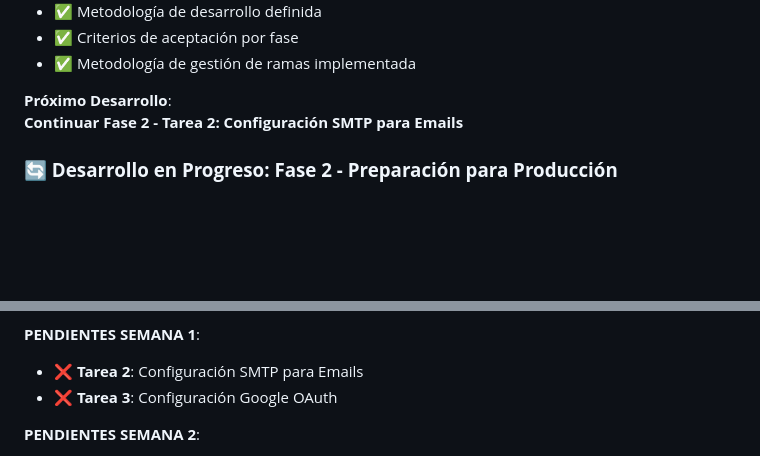
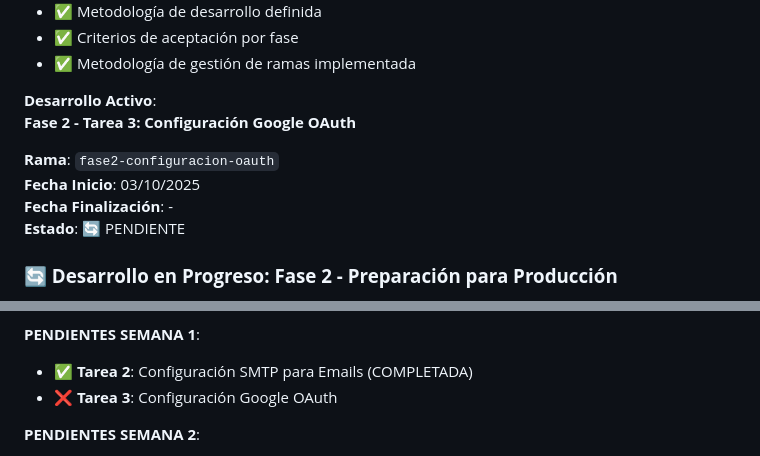
Before and after one commit to MrChorusman/Team_time_management, a Markdown page: PLAN_DESARROLLO_FASES_FUTURAS.md, 2 parts joined by grey strips. Drawn GitHub-style; blank space fills up the shorter version.

```diff
--- a/PLAN_DESARROLLO_FASES_FUTURAS.md
+++ b/PLAN_DESARROLLO_FASES_FUTURAS.md
@@ -622,8 +622,13 @@ Creación del documento completo de planificación para las fases futuras del pr
 - ✅ Criterios de aceptación por fase
 - ✅ Metodología de gestión de ramas implementada
 
-**Próximo Desarrollo**:
-**Continuar Fase 2 - Tarea 2: Configuración SMTP para Emails**
+**Desarrollo Activo**:
+**Fase 2 - Tarea 3: Configuración Google OAuth**
+
+**Rama**: `fase2-configuracion-oauth`
+**Fecha Inicio**: 03/10/2025
+**Fecha Finalización**: -
+**Estado**: 🔄 PENDIENTE
 
 ### **🔄 Desarrollo en Progreso: Fase 2 - Preparación para Producción**
 
@@ -680,7 +685,7 @@ Migración completa del sistema de base de datos de SQLite a PostgreSQL en Supab
   - ✅ Testing completo validado
 
 **PENDIENTES SEMANA 1**:
-- ❌ **Tarea 2**: Configuración SMTP para Emails
+- ✅ **Tarea 2**: Configuración SMTP para Emails (COMPLETADA)
 - ❌ **Tarea 3**: Configuración Google OAuth
 
 **PENDIENTES SEMANA 2**:
```
Also changed, not shown: SMTP_SETUP.md (added, +231 -0 lines).
